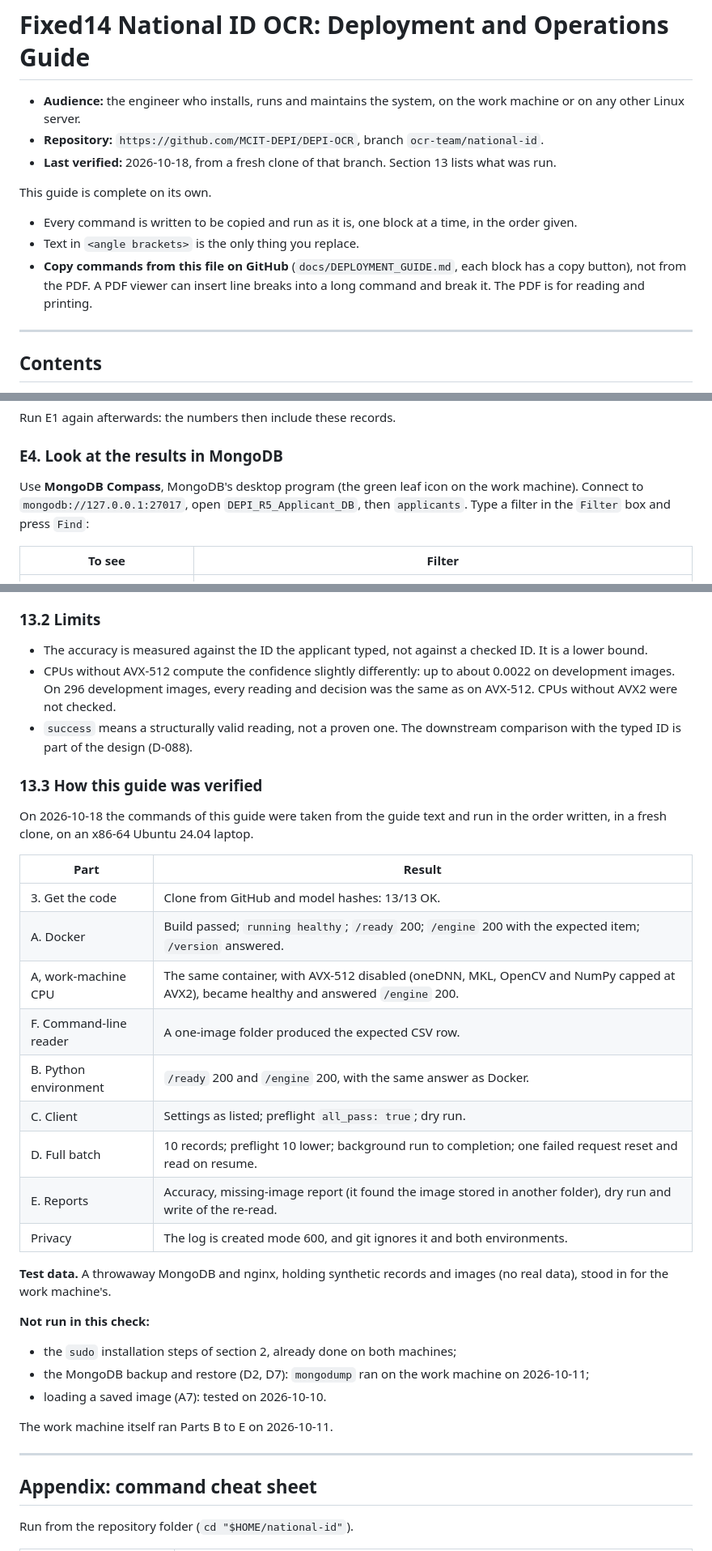
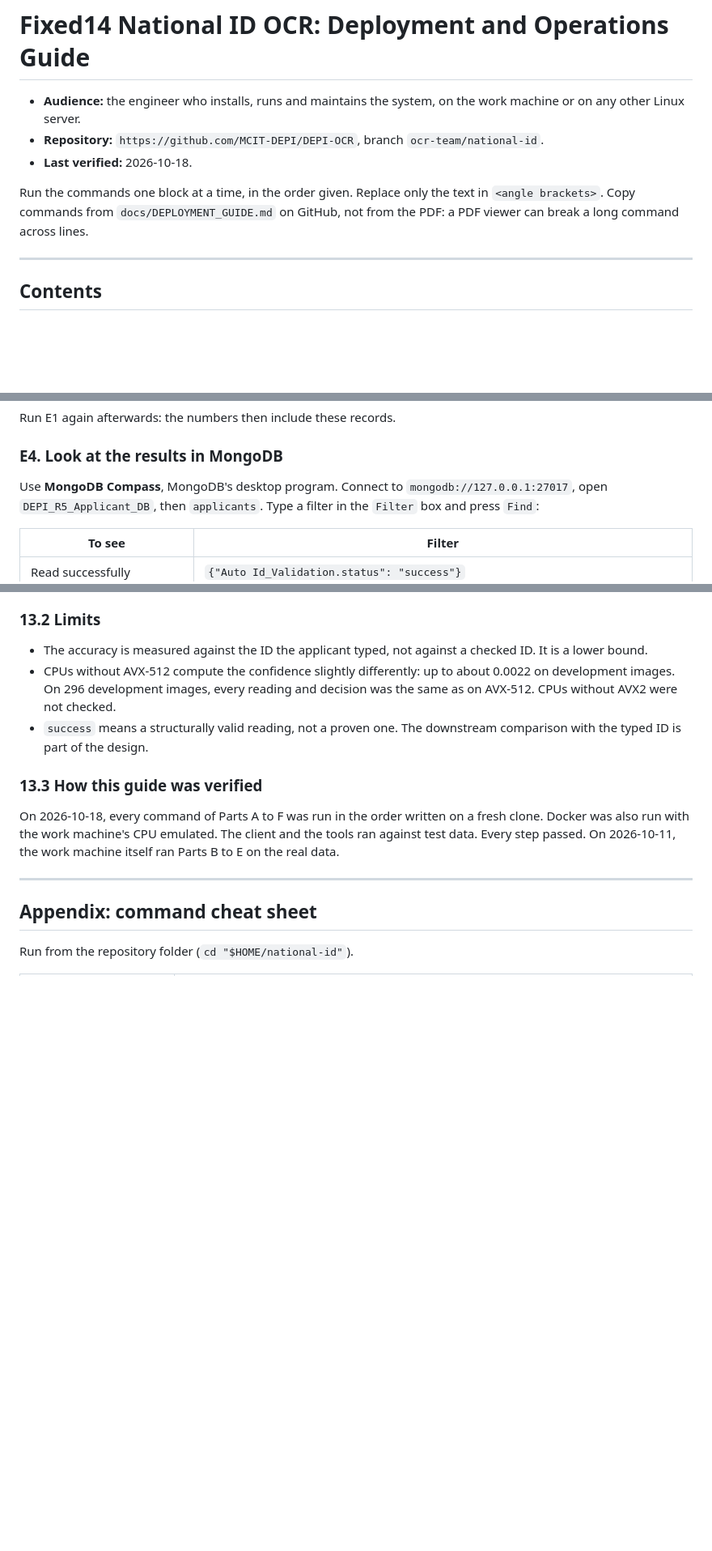
Before and after one commit to asmaasamyhagag22-design/OCR-IDs, a Markdown page: docs/DEPLOYMENT_GUIDE.md, 3 parts joined by grey strips. Shown at 81% size. Drawn GitHub-style; blank space fills up the shorter version.

```diff
--- a/docs/DEPLOYMENT_GUIDE.md
+++ b/docs/DEPLOYMENT_GUIDE.md
@@ -3,18 +3,11 @@
 - **Audience:** the engineer who installs, runs and maintains the system, on
   the work machine or on any other Linux server.
 - **Repository:** `https://github.com/MCIT-DEPI/DEPI-OCR`, branch `ocr-team/national-id`.
-- **Last verified:** 2026-10-18, from a fresh clone of that branch. Section 13
-  lists what was run.
+- **Last verified:** 2026-10-18.
 
-This guide is complete on its own.
-
-- Every command is written to be copied and run as it is, one block at a time,
-  in the order given.
-- Text in `<angle brackets>` is the only thing you replace.
-- **Copy commands from this file on GitHub** (`docs/DEPLOYMENT_GUIDE.md`, each
-  block has a copy button), not from the PDF. A PDF viewer can insert line
-  breaks into a long command and break it. The PDF is for reading and
-  printing.
+Run the commands one block at a time, in the order given. Replace only the text
+in `<angle brackets>`. Copy commands from `docs/DEPLOYMENT_GUIDE.md` on GitHub,
+not from the PDF: a PDF viewer can break a long command across lines.
 
 ---
 
@@ -826,8 +795,7 @@ Run E1 again afterwards: the numbers then include these records.
 
 ### E4. Look at the results in MongoDB
 
-Use **MongoDB Compass**, MongoDB's desktop program (the green leaf icon on the
-work machine). Connect to
+Use **MongoDB Compass**, MongoDB's desktop program. Connect to
 `mongodb://127.0.0.1:27017`, open `DEPI_R5_Applicant_DB`, then `applicants`.
 Type a filter in the `Filter` box and press `Find`:
 
@@ -1026,36 +993,14 @@ would be about 96.4%. That figure is an estimate, not a reviewed result.
   0.0022 on development images. On 296 development images, every reading and
   decision was the same as on AVX-512. CPUs without AVX2 were not checked.
 - `success` means a structurally valid reading, not a proven one. The
-  downstream comparison with the typed ID is part of the design (D-088).
+  downstream comparison with the typed ID is part of the design.
 
 ### 13.3 How this guide was verified
 
-On 2026-10-18 the commands of this guide were taken from the guide text and
-run in the order written, in a fresh clone, on an x86-64 Ubuntu 24.04 laptop.
-
-| Part | Result |
-|---|---|
-| 3. Get the code | Clone from GitHub and model hashes: 13/13 OK. |
-| A. Docker | Build passed; `running healthy`; `/ready` 200; `/engine` 200 with the expected item; `/version` answered. |
-| A, work-machine CPU | The same container, with AVX-512 disabled (oneDNN, MKL, OpenCV and NumPy capped at AVX2), became healthy and answered `/engine` 200. |
-| F. Command-line reader | A one-image folder produced the expected CSV row. |
-| B. Python environment | `/ready` 200 and `/engine` 200, with the same answer as Docker. |
-| C. Client | Settings as listed; preflight `all_pass: true`; dry run. |
-| D. Full batch | 10 records; preflight 10 lower; background run to completion; one failed request reset and read on resume. |
-| E. Reports | Accuracy, missing-image report (it found the image stored in another folder), dry run and write of the re-read. |
-| Privacy | The log is created mode 600, and git ignores it and both environments. |
-
-**Test data.** A throwaway MongoDB and nginx, holding synthetic records and
-images (no real data), stood in for the work machine's.
-
-**Not run in this check:**
-
-- the `sudo` installation steps of section 2, already done on both machines;
-- the MongoDB backup and restore (D2, D7): `mongodump` ran on the work machine on
-  2026-10-11;
-- loading a saved image (A7): tested on 2026-10-10.
-
-The work machine itself ran Parts B to E on 2026-10-11.
+On 2026-10-18, every command of Parts A to F was run in the order written on a
+fresh clone. Docker was also run with the work machine's CPU emulated. The
+client and the tools ran against test data. Every step passed. On 2026-10-11,
+the work machine itself ran Parts B to E on the real data.
 
 ---
 
```
Also changed, not shown: other parts of docs/DEPLOYMENT_GUIDE.md (+8 -33 lines).
